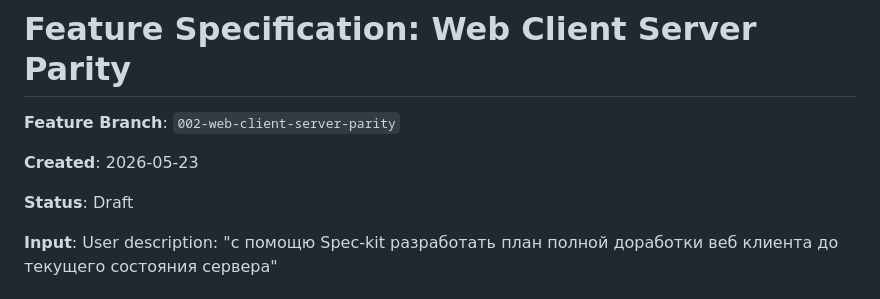
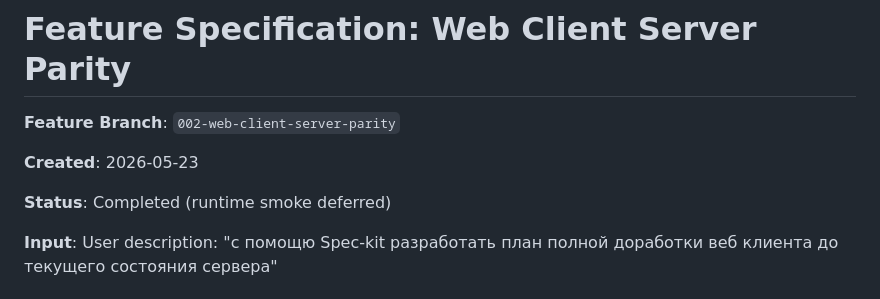
Before and after one commit to Kindt/messenger, a Markdown page: specs/002-web-client-server-parity/spec.md, the part around the change. Rendered like a GitHub page.

```diff
--- a/specs/002-web-client-server-parity/spec.md
+++ b/specs/002-web-client-server-parity/spec.md
@@ -4,7 +4,7 @@
 
 **Created**: 2026-05-23
 
-**Status**: Draft
+**Status**: Completed (runtime smoke deferred)
 
 **Input**: User description: "с помощю Spec-kit разработать план полной доработки веб клиента до текущего состояния сервера"
 
```
Also changed, not shown: specs/002-web-client-server-parity/plan.md (+7 -0 lines).
